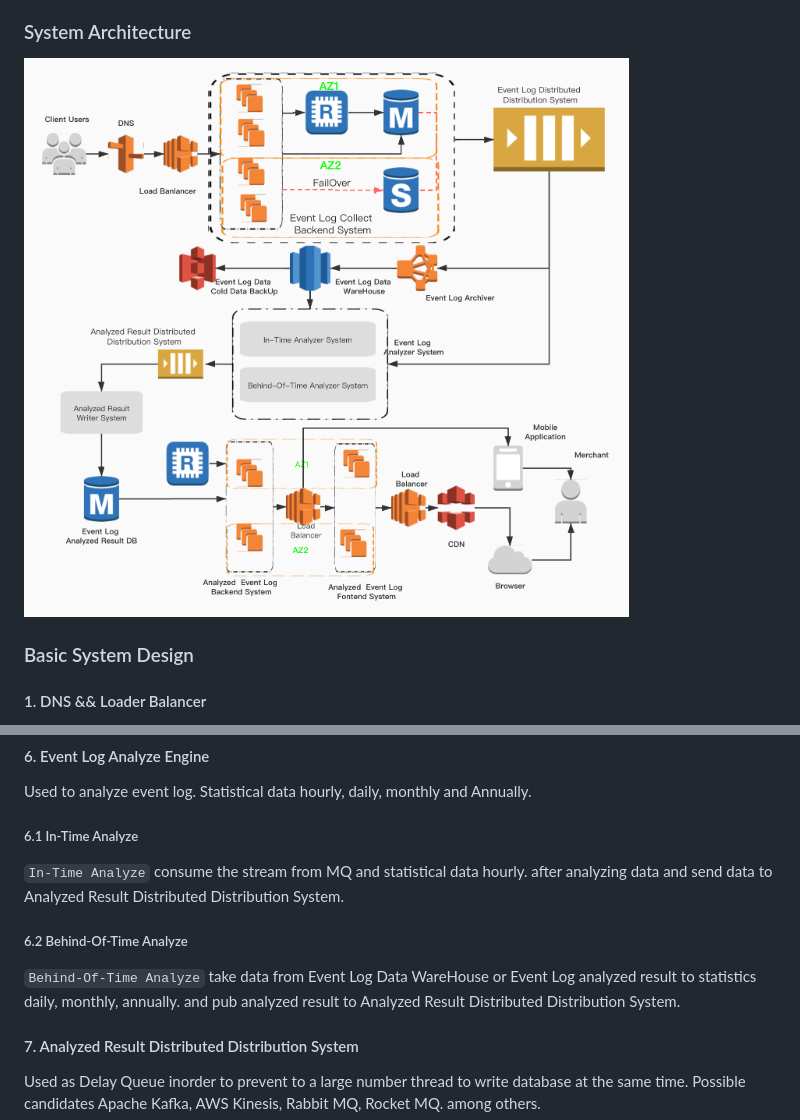
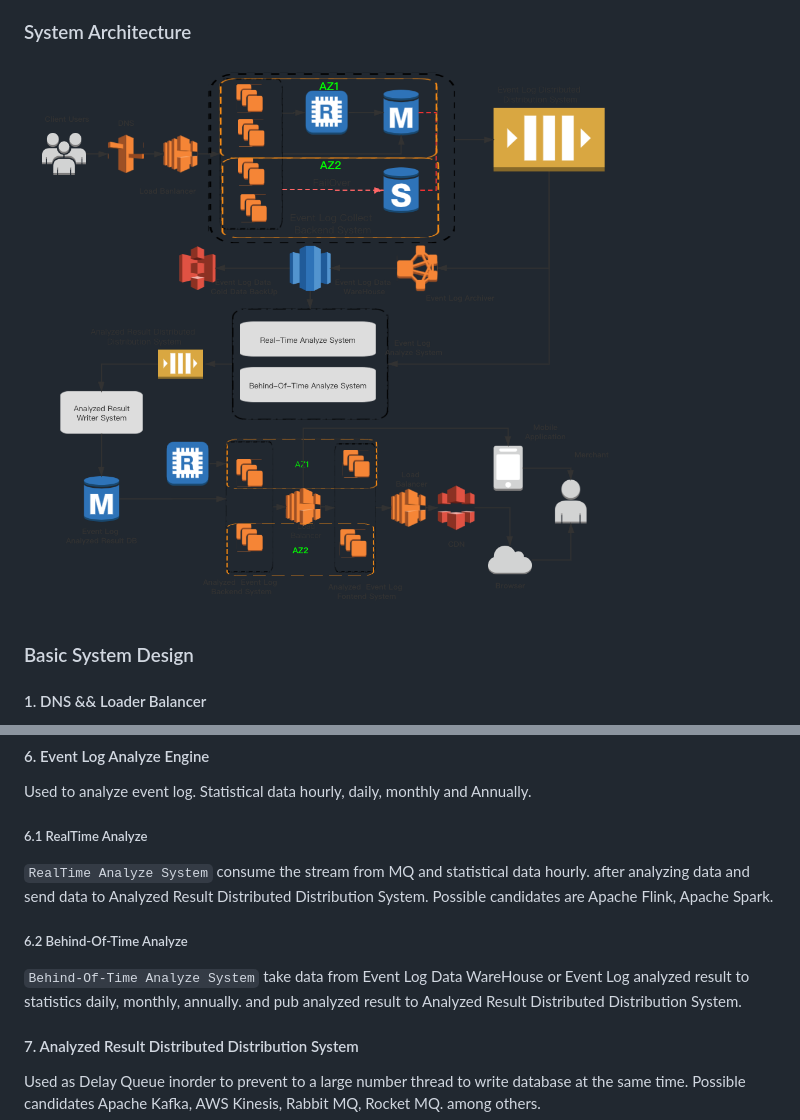
Before and after one commit to djghostghost/pay-baymax-challenge, a Markdown page: challenge2/README.md, 2 parts joined by grey strips. GitHub-like rendering; pictures changed too: challenge2/images/architecture.jpg (deleted), challenge2/images/architecture.png (added).

Commit message:
rename system names

````diff
--- a/challenge2/README.md
+++ b/challenge2/README.md
@@ -8,7 +8,7 @@ Raw data is useless to merchants. So Analyzed Data Result about 10 million/hour.
 
 
 ### System Architecture
-![avatar](./images/architecture.jpg)
+![avatar](./images/architecture.png)
 
 ### Basic System Design
 
@@ -47,12 +47,12 @@ Possible candidates  are AWS S3 Glacier
 #### 6. Event Log Analyze Engine
 Used to analyze event log. Statistical data hourly, daily, monthly and Annually.
 
-##### 6.1 In-Time Analyze
-```In-Time Analyze``` consume the stream from MQ and statistical data hourly. after analyzing data and send data
-to Analyzed Result Distributed Distribution System.
+##### 6.1 RealTime Analyze
+```RealTime Analyze System``` consume the stream from MQ and statistical data hourly. after analyzing data and send data
+to Analyzed Result Distributed Distribution System. Possible candidates are Apache Flink, Apache Spark.
 
 ##### 6.2 Behind-Of-Time Analyze
-```Behind-Of-Time Analyze``` take data from Event Log Data WareHouse or Event Log analyzed result to statistics daily,
+```Behind-Of-Time Analyze System``` take data from Event Log Data WareHouse or Event Log analyzed result to statistics daily,
 monthly, annually. and pub analyzed result to Analyzed Result Distributed Distribution System.
 
 
````
